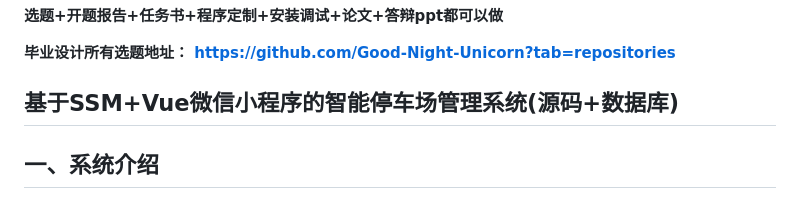
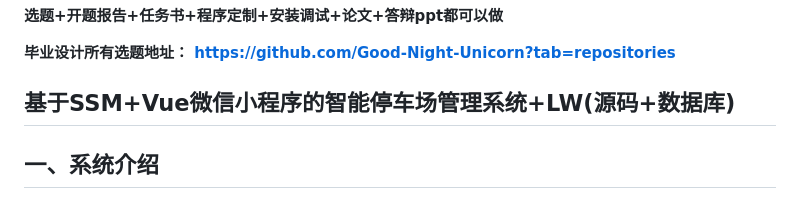
Before and after one commit to Good-Night-Unicorn/Intelligent-parking-management-system, a Markdown page: README.md, the part around the change. GitHub-like rendering.

```diff
--- a/README.md
+++ b/README.md
@@ -9,7 +9,7 @@
 
 **毕业设计所有选题地址： https://github.com/Good-Night-Unicorn?tab=repositories**
 
-## 基于SSM+Vue微信小程序的智能停车场管理系统(源码+数据库)
+## 基于SSM+Vue微信小程序的智能停车场管理系统+LW(源码+数据库)
 
 ## 一、系统介绍
 1.项目由小程序与后台网站组成
```
